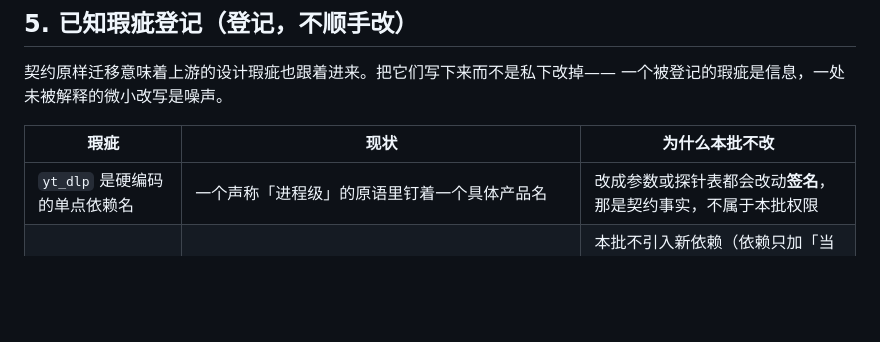
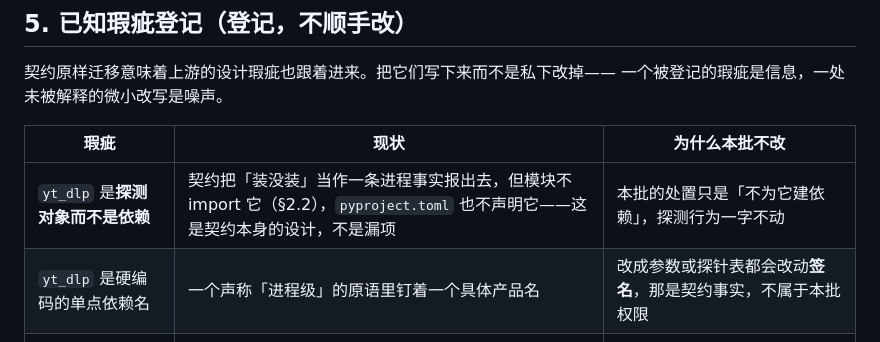
Before and after one commit to yueshengqiji/shinku, a Markdown page: docs/contracts/c1_5_health_primitive.md, the part around the change. GitHub-like rendering; blank space fills up the shorter version.

Commit message:
C1-5 契约文档补一条：yt_dlp 是探测对象，不是依赖
批次记录自检抓到契约文档少了一句明确表述（断言 100 条里 FAIL 1 条）：
§5 的瑕疵表说了「本批不引入新依赖」，但没有把「这个字段是**探测对象**、
模块不 import 它、pyproject 不声明它」写清楚。读者只看表会以为
「等 C4 把依赖加上就好了」，而实际上探测不导入本身是契约的设计（§2.2），
加不加依赖都不改变这一点。

补一行把它写明。这也是规矩十五的作用：自检脚本替我读出了文档里缺的那句话。

本次改动不引入新的来源路径字样，边界扫描读数应与上一次逐项一致——
但按规矩十六仍然重新提交、重新扫描，不沿用旧读数。

```diff
--- a/docs/contracts/c1_5_health_primitive.md
+++ b/docs/contracts/c1_5_health_primitive.md
@@ -92,6 +92,7 @@ docstring、注释、内部组织与文件定位由 Shinku 撰写。**本批不
 
 | 瑕疵 | 现状 | 为什么本批不改 |
 | --- | --- | --- |
+| `yt_dlp` 是**探测对象而不是依赖** | 契约把「装没装」当作一条进程事实报出去，但模块不 import 它（§2.2），`pyproject.toml` 也不声明它——这是契约本身的设计，不是漏项 | 本批的处置只是「不为它建依赖」，探测行为一字不动 |
 | `yt_dlp` 是硬编码的单点依赖名 | 一个声称「进程级」的原语里钉着一个具体产品名 | 改成参数或探针表都会改动**签名**，那是契约事实，不属于本批权限 |
 | 新仓库当前**没有** `yt_dlp` 依赖 | 该字段在 C4 接入附件下载链路之前**恒为 `False`** | 本批不引入新依赖（依赖只加「当前模块真正用到的那一个」）；这条留给 C4 决定「接入依赖」还是「这个字段在本项目里已无意义」 |
 | 旧侧 `/health` 直接返回这四个字段作为整个响应体 | 上游同位置是 `{**build_basic_health_payload(), "contracts": {...}}`，多一个 `contracts.desktop_pet` 块 | 那是**消费者**的差异，不是本模块的差异；本批只迁移模块。已作为差异定位记入批次记录，意图未经验证，不作断言 |
```
